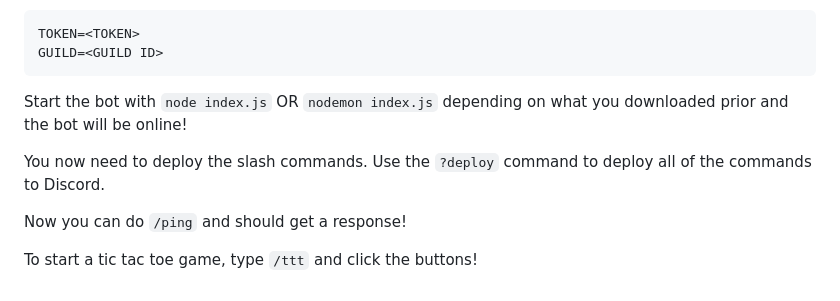
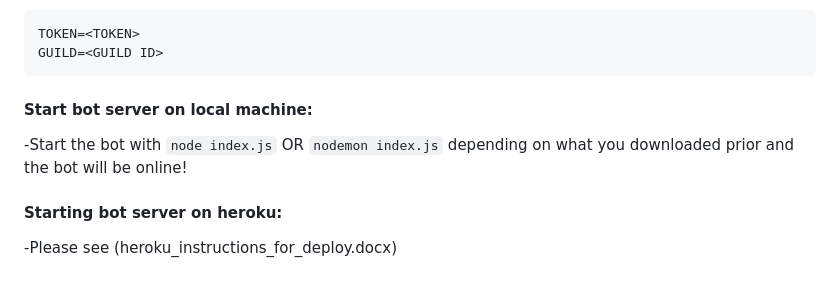
Before and after one commit to cis3296f22/GameMaster, a Markdown page: README.md, the part around the change printed below. GitHub-like rendering.

````diff
--- a/README.md
+++ b/README.md
@@ -44,10 +47,9 @@ Now you need to put your bot token in a `.env` file. In the project directory cr
 TOKEN=<TOKEN>
 GUILD=<GUILD ID>
 ```
-Start the bot with `node index.js` OR `nodemon index.js` depending on what you downloaded prior and the bot will be online!
 
-You now need to deploy the slash commands. Use the `?deploy` command to deploy all of the commands to Discord.
+#### Start bot server on local machine:
+-Start the bot with `node index.js` OR `nodemon index.js` depending on what you downloaded prior and the bot will be online!
 
-Now you can do `/ping` and should get a response!
-
-To start a tic tac toe game, type `/ttt` and click the buttons!
+#### Starting bot server on heroku:
+-Please see (heroku_instructions_for_deploy.docx)
````
Also changed, not shown: other parts of README.md (+13 -10 lines), 2022-11-08-22-44-48.png (added), 2022-11-08-22-45-24.png (added), 2022-11-08-22-49-36.png (added), 1 other file.
